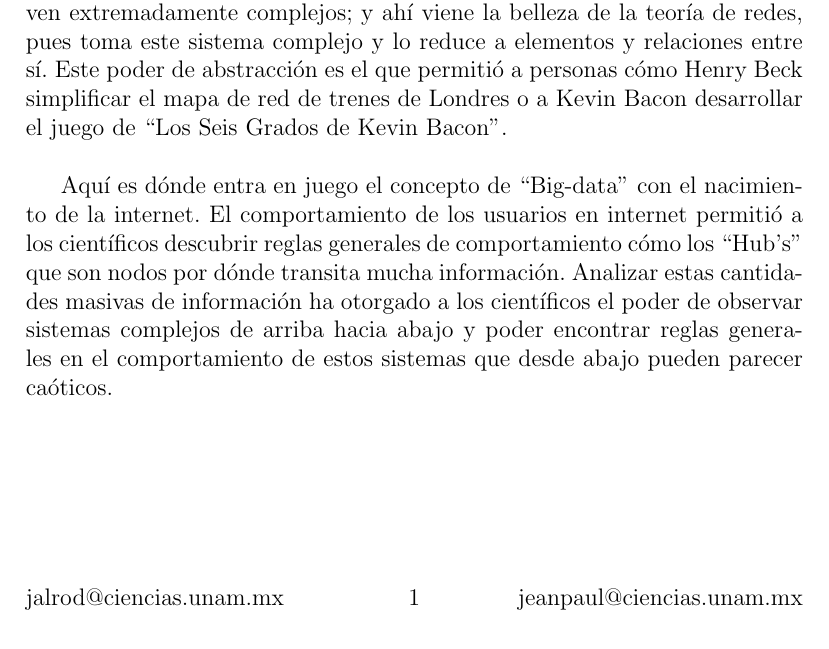
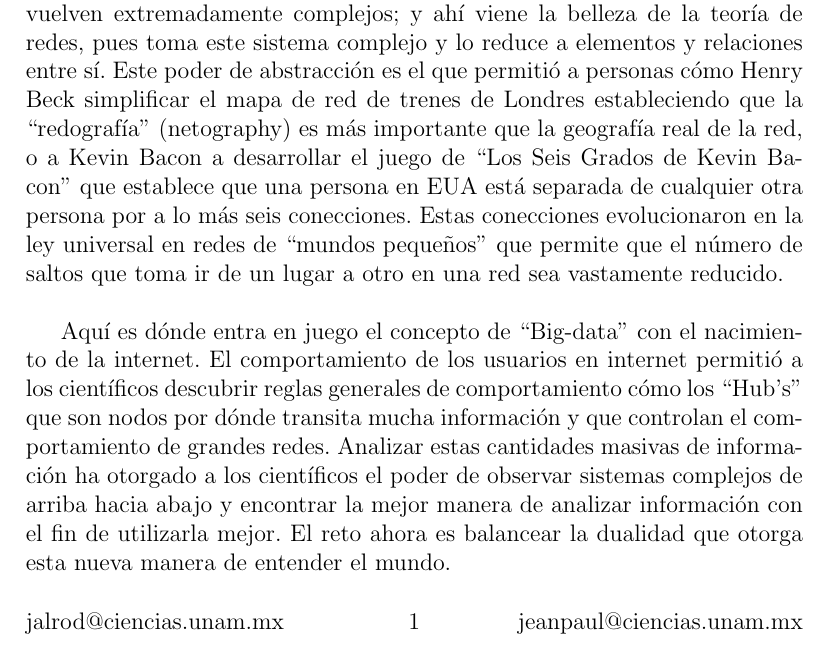
Before and after one commit to chiknahuikoatl/Redes_y_Sistemas_Complejos_2020-2, a LaTeX document (Lecturas/L06/RSC-L06.tex): part of the page, cut so that both start at the same text. Compiled offline with pdfLaTeX.

Commit message:
Integración de ambos resúmenes.

```diff
--- a/Lecturas/L06/RSC-L06.tex
+++ b/Lecturas/L06/RSC-L06.tex
@@ -46,15 +46,22 @@ Eventualmente, al estudiar estos sistemas uno se da cuenta de que se vuelven
 extremadamente complejos; y ahí viene la belleza de la teoría de redes, pues toma
 este sistema complejo y lo reduce a elementos y relaciones entre sí. Este poder
 de abstracción es el que permitió a personas cómo Henry Beck simplificar el mapa
-de red de trenes de Londres o a Kevin Bacon desarrollar el juego de ``Los Seis
-Grados de Kevin Bacon''.\\
+de red de trenes de Londres estableciendo que la ``redografía'' (netography) es
+más importante que la geografía real de la red, o a Kevin Bacon a desarrollar el
+juego de ``Los Seis Grados de Kevin Bacon'' que establece que una persona en EUA
+está separada de cualquier otra persona por a lo más seis conecciones. Estas
+conecciones evolucionaron en la ley universal en redes de ``mundos pequeños''
+que permite que el número de saltos que toma ir de un lugar a otro en una red
+sea vastamente reducido.\\
 
 Aquí es dónde entra en juego el concepto de ``Big-data'' con el nacimiento de la
 internet. El comportamiento de los usuarios en internet permitió a los
 científicos descubrir reglas generales de comportamiento cómo los ``Hub's'' que
-son nodos por dónde transita mucha información. Analizar estas cantidades
+son nodos por dónde transita mucha información y que controlan el comportamiento
+de grandes redes. Analizar estas cantidades
 masivas de información ha otorgado a los científicos el poder de observar
-sistemas complejos de arriba hacia abajo y poder encontrar reglas generales en
-el comportamiento de estos sistemas que desde abajo pueden parecer caóticos.
+sistemas complejos de arriba hacia abajo y encontrar la mejor manera de analizar
+información con el fin de utilizarla mejor. El reto ahora es balancear la
+dualidad que otorga esta nueva manera de entender el mundo.
 
 \end{document}
```
Also changed, not shown: Lecturas/L06/RSC-L06.pdf.
